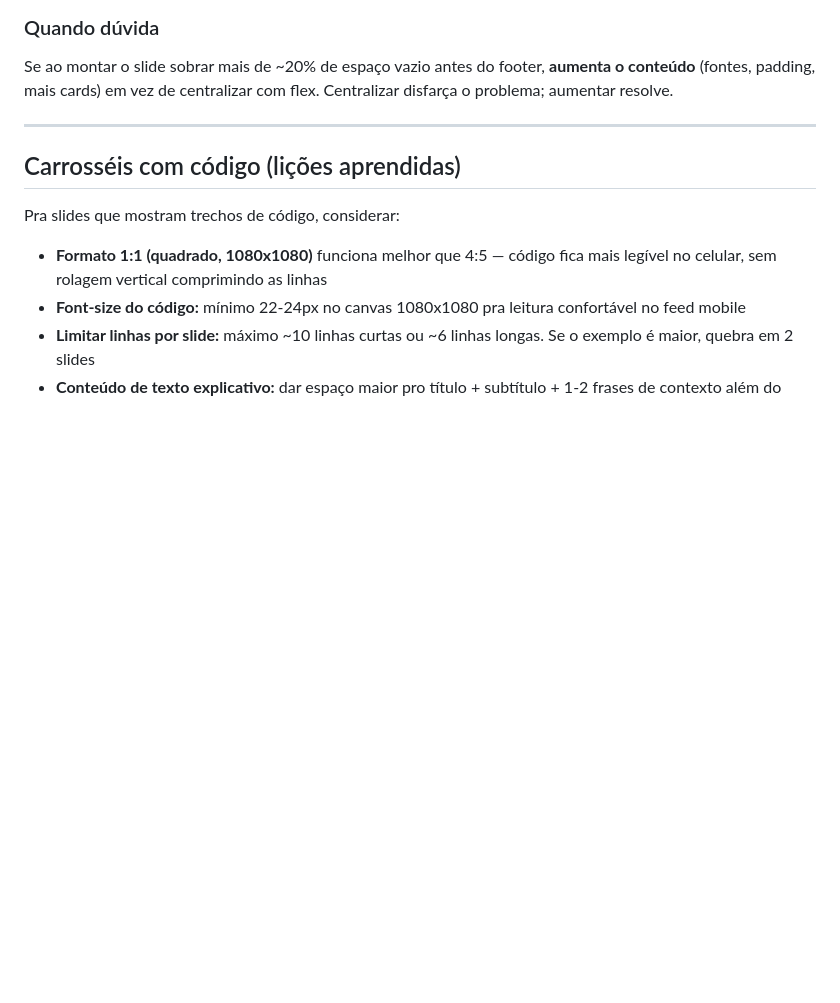
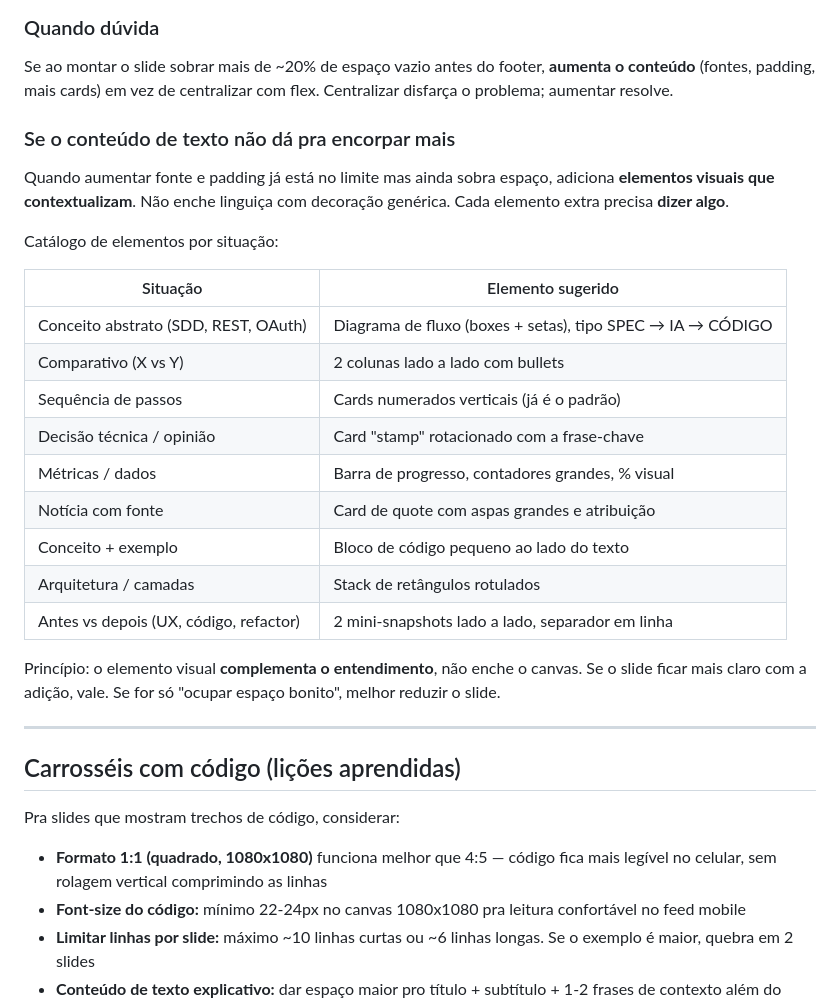
Before and after one commit to pehdsa/mazzy-os-pedroduartedev, a Markdown page: identidade/design-guide.md, the part around the change. Drawn GitHub-style; blank space fills up the shorter version.

Commit message:
Design-guide: quando texto não enche, usa elementos visuais que contextualizam
Adiciona catálogo de elementos sugeridos por situação (conceito
abstrato → diagrama de fluxo, comparativo → 2 colunas, métrica →
barra/contador, etc). Regra: elemento extra precisa dizer algo,
não só ocupar espaço.

Co-Authored-By: Claude Opus 4.7 (1M context) <noreply@anthropic.com>

```diff
--- a/identidade/design-guide.md
+++ b/identidade/design-guide.md
@@ -150,6 +150,26 @@ Comparado ao baseline de 1:1 (que estava ótimo no SDD com IA antes da troca):
 
 Se ao montar o slide sobrar mais de ~20% de espaço vazio antes do footer, **aumenta o conteúdo** (fontes, padding, mais cards) em vez de centralizar com flex. Centralizar disfarça o problema; aumentar resolve.
 
+### Se o conteúdo de texto não dá pra encorpar mais
+
+Quando aumentar fonte e padding já está no limite mas ainda sobra espaço, adiciona **elementos visuais que contextualizam**. Não enche linguiça com decoração genérica. Cada elemento extra precisa **dizer algo**.
+
+Catálogo de elementos por situação:
+
+| Situação | Elemento sugerido |
+|---|---|
+| Conceito abstrato (SDD, REST, OAuth) | Diagrama de fluxo (boxes + setas), tipo SPEC → IA → CÓDIGO |
+| Comparativo (X vs Y) | 2 colunas lado a lado com bullets |
+| Sequência de passos | Cards numerados verticais (já é o padrão) |
+| Decisão técnica / opinião | Card "stamp" rotacionado com a frase-chave |
+| Métricas / dados | Barra de progresso, contadores grandes, % visual |
+| Notícia com fonte | Card de quote com aspas grandes e atribuição |
+| Conceito + exemplo | Bloco de código pequeno ao lado do texto |
+| Arquitetura / camadas | Stack de retângulos rotulados |
+| Antes vs depois (UX, código, refactor) | 2 mini-snapshots lado a lado, separador em linha |
+
+Princípio: o elemento visual **complementa o entendimento**, não enche o canvas. Se o slide ficar mais claro com a adição, vale. Se for só "ocupar espaço bonito", melhor reduzir o slide.
+
 ---
 
 ## Carrosséis com código (lições aprendidas)
```
